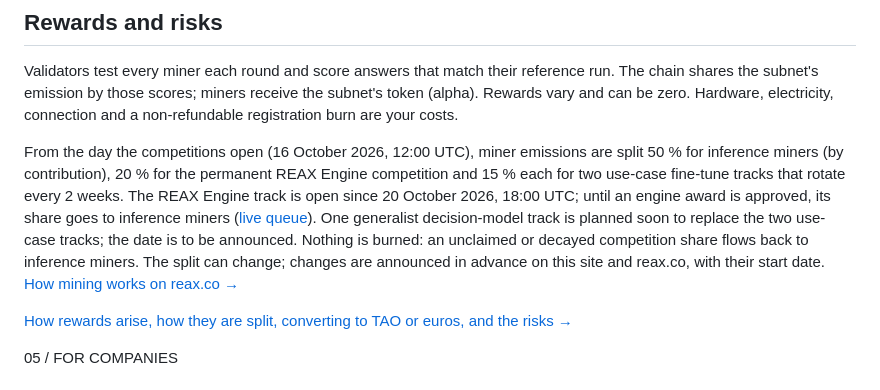
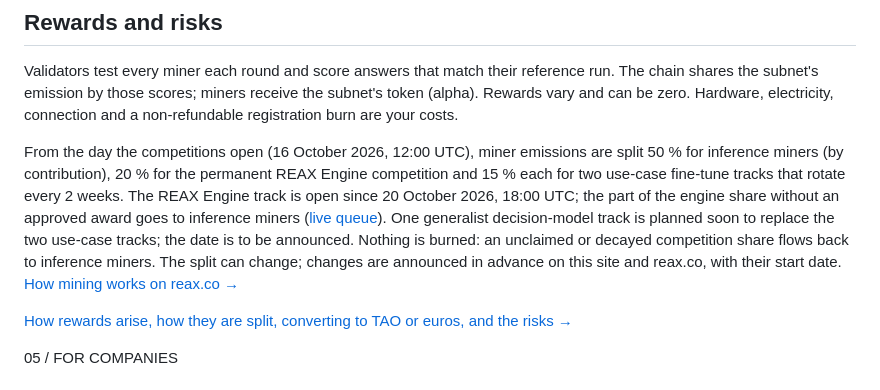
Before and after one commit to fstandhartinger/decisionmodels-mine-site, a Markdown page: content/index.md, the part around the change. GitHub-like rendering.

```diff
--- a/content/index.md
+++ b/content/index.md
@@ -102,7 +102,7 @@ No suitable GPU? Rent one by the hour; your agent compares options with you. [Re
 
 Validators test every miner each round and score answers that match their reference run. The chain shares the subnet's emission by those scores; miners receive the subnet's token (alpha). Rewards vary and can be zero. Hardware, electricity, connection and a non-refundable registration burn are your costs.
 
-From the day the competitions open (16 October 2026, 12:00 UTC), miner emissions are split 50 % for inference miners (by contribution), 20 % for the permanent REAX Engine competition and 15 % each for two use-case fine-tune tracks that rotate every 2 weeks. The REAX Engine track is open since 20 October 2026, 18:00 UTC; until an engine award is approved, its share goes to inference miners ([live queue](https://reax.co/competitions/live/)). One generalist decision-model track is planned soon to replace the two use-case tracks; the date is to be announced. Nothing is burned: an unclaimed or decayed competition share flows back to inference miners. The split can change; changes are announced in advance on this site and reax.co, with their start date. [How mining works on reax.co →](https://reax.co/mining/)
+From the day the competitions open (16 October 2026, 12:00 UTC), miner emissions are split 50 % for inference miners (by contribution), 20 % for the permanent REAX Engine competition and 15 % each for two use-case fine-tune tracks that rotate every 2 weeks. The REAX Engine track is open since 20 October 2026, 18:00 UTC; the part of the engine share without an approved award goes to inference miners ([live queue](https://reax.co/competitions/live/)). One generalist decision-model track is planned soon to replace the two use-case tracks; the date is to be announced. Nothing is burned: an unclaimed or decayed competition share flows back to inference miners. The split can change; changes are announced in advance on this site and reax.co, with their start date. [How mining works on reax.co →](https://reax.co/mining/)
 
 [How rewards arise, how they are split, converting to TAO or euros, and the risks →](/rewards-and-risks)
 </section>
```
Also changed, not shown: content/agent.md (+1 -1 lines), content/rewards-and-risks.md (+1 -1 lines).
